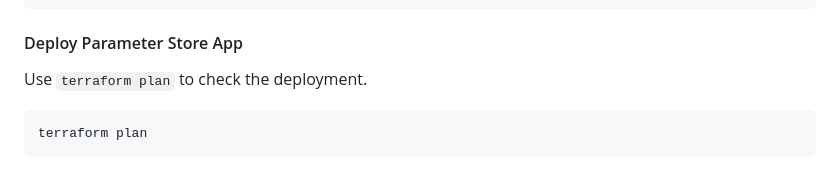
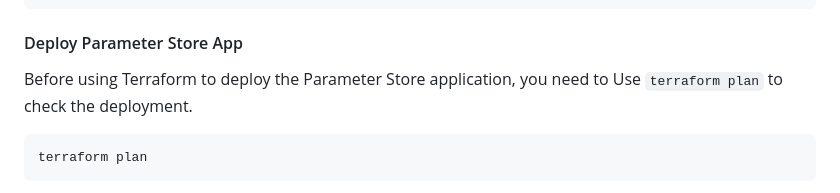
Before and after one commit to GDC-ConsumerEdge/parameter-store, a Markdown page: README.md, the part around the change. Rendered like a GitHub page.

Commit message:
chore(readme): add clarifying language

````diff
--- a/README.md
+++ b/README.md
@@ -294,6 +294,7 @@ git_user_name                = "example-eps-gituser"
 
 #### Deploy Parameter Store App
 
+Before using Terraform to deploy the Parameter Store application, you need to
 Use `terraform plan` to check the deployment.
 
 ```bash
````
